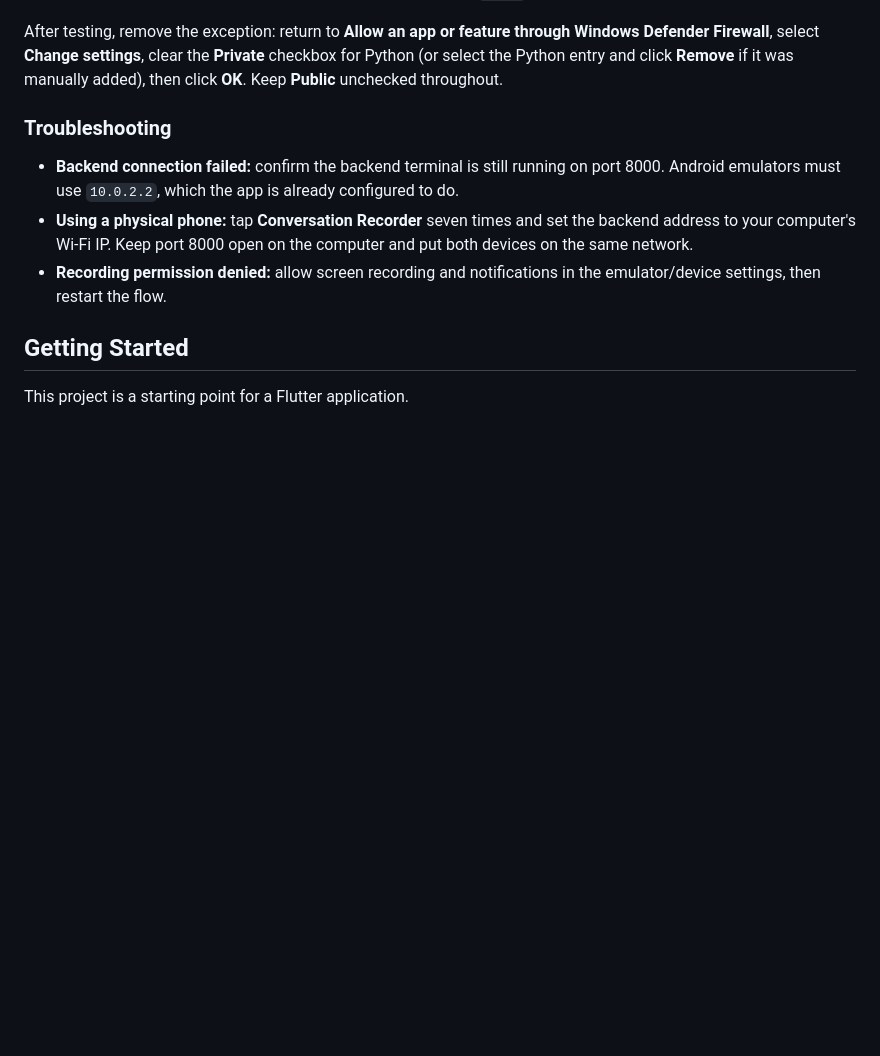
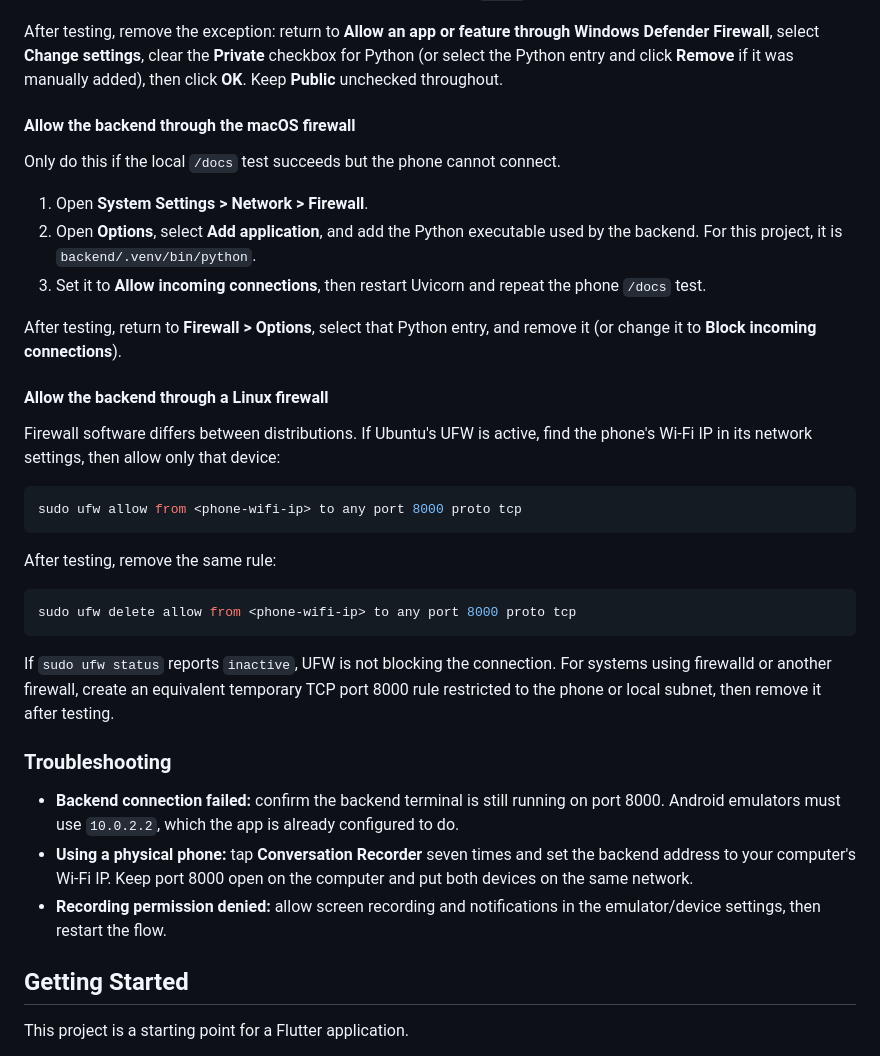
Before and after one commit to ITZXITZX/scam_detector_app, a Markdown page: README.md, the part around one of its changes. Rendered like a GitHub page; blank space fills up the shorter version.

````diff
--- a/README.md
+++ b/README.md
@@ -157,6 +192,39 @@ Only do this if the computer's `127.0.0.1` test succeeds but the phone cannot op
 
 After testing, remove the exception: return to **Allow an app or feature through Windows Defender Firewall**, select **Change settings**, clear the **Private** checkbox for Python (or select the Python entry and click **Remove** if it was manually added), then click **OK**. Keep **Public**
 unchecked throughout.
+
+#### Allow the backend through the macOS firewall
+
+Only do this if the local `/docs` test succeeds but the phone cannot connect.
+
+1. Open **System Settings > Network > Firewall**.
+2. Open **Options**, select **Add application**, and add the Python executable
+   used by the backend. For this project, it is `backend/.venv/bin/python`.
+3. Set it to **Allow incoming connections**, then restart Uvicorn and repeat
+   the phone `/docs` test.
+
+After testing, return to **Firewall > Options**, select that Python entry, and
+remove it (or change it to **Block incoming connections**).
+
+#### Allow the backend through a Linux firewall
+
+Firewall software differs between distributions. If Ubuntu's UFW is active,
+find the phone's Wi-Fi IP in its network settings, then allow only that device:
+
+```bash
+sudo ufw allow from <phone-wifi-ip> to any port 8000 proto tcp
+```
+
+After testing, remove the same rule:
+
+```bash
+sudo ufw delete allow from <phone-wifi-ip> to any port 8000 proto tcp
+```
+
+If `sudo ufw status` reports `inactive`, UFW is not blocking the connection.
+For systems using firewalld or another firewall, create an equivalent temporary
+TCP port 8000 rule restricted to the phone or local subnet, then remove it
+after testing.
 
 ### Troubleshooting
 
````
Also changed, not shown: other parts of README.md (+41 -6 lines).
